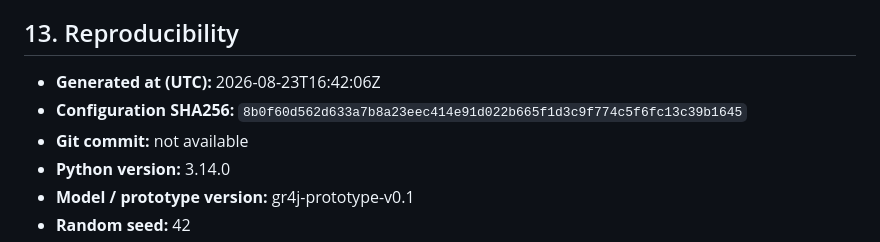
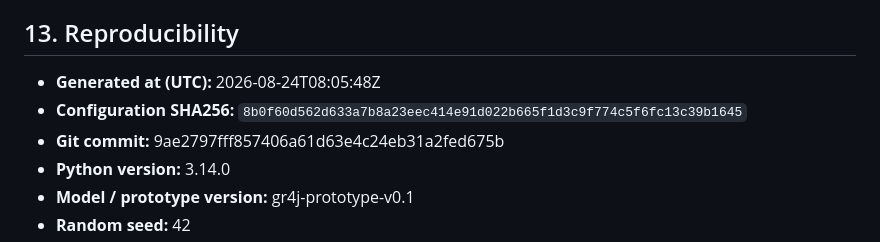
Before and after one commit to thiagolefebure/hydro-calibration-harness, a Markdown page: output/rapport_calage.md, the part around the change. Rendered like a GitHub page.

Commit message:
Add Git provenance to calibration report

```diff
--- a/output/rapport_calage.md
+++ b/output/rapport_calage.md
@@ -212,9 +212,9 @@ Note: 2014 shows a lower annual maximum daily discharge than neighbouring years
 
 ## 13. Reproducibility
 
-- **Generated at (UTC):** 2026-08-23T16:42:06Z
+- **Generated at (UTC):** 2026-08-24T08:05:48Z
 - **Configuration SHA256:** `8b0f60d562d633a7b8a23eec414e91d022b665f1d3c9f774c5f6fc13c39b1645`
-- **Git commit:** not available
+- **Git commit:** 9ae2797fff857406a61d63e4c24eb31a2fed675b
 - **Python version:** 3.14.0
 - **Model / prototype version:** gr4j-prototype-v0.1
 - **Random seed:** 42
```
